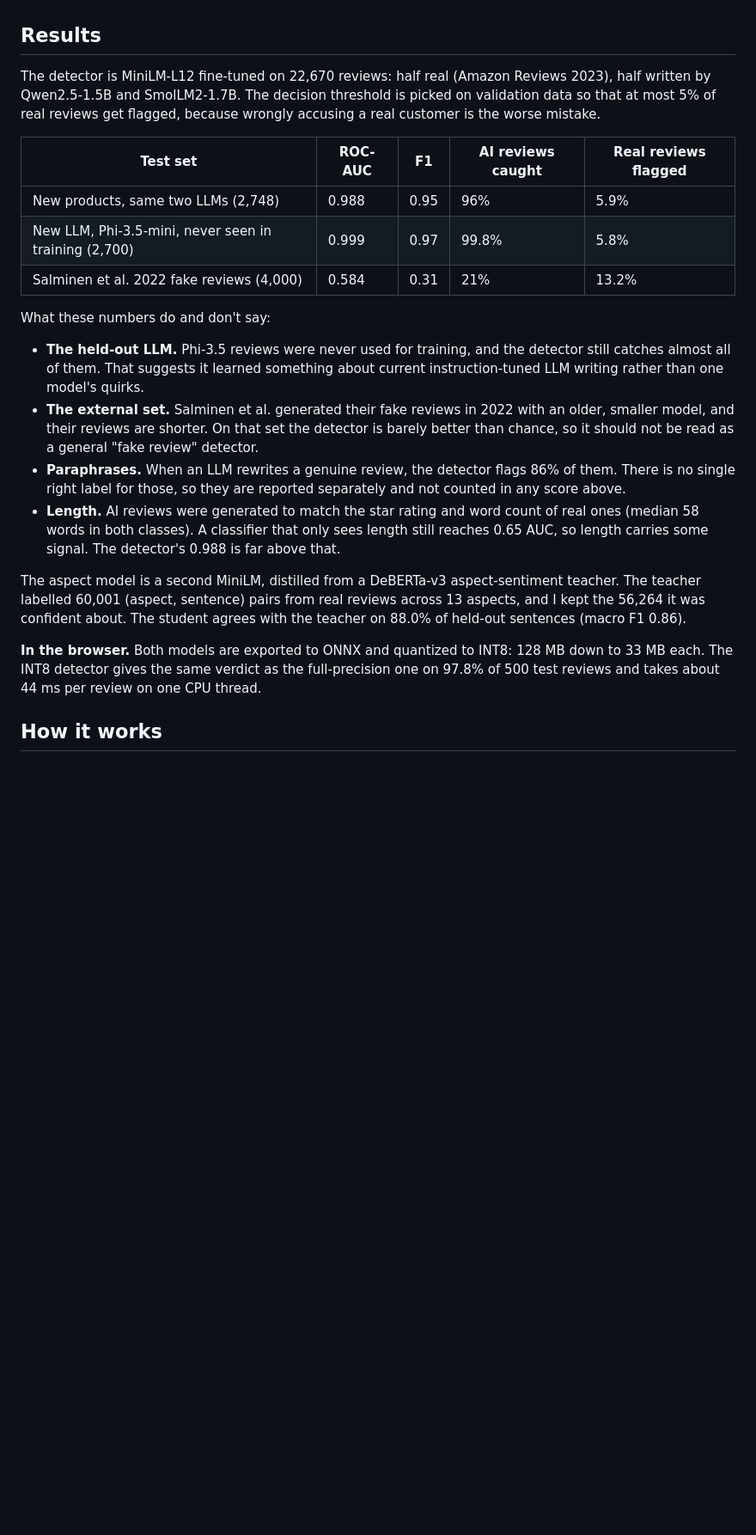
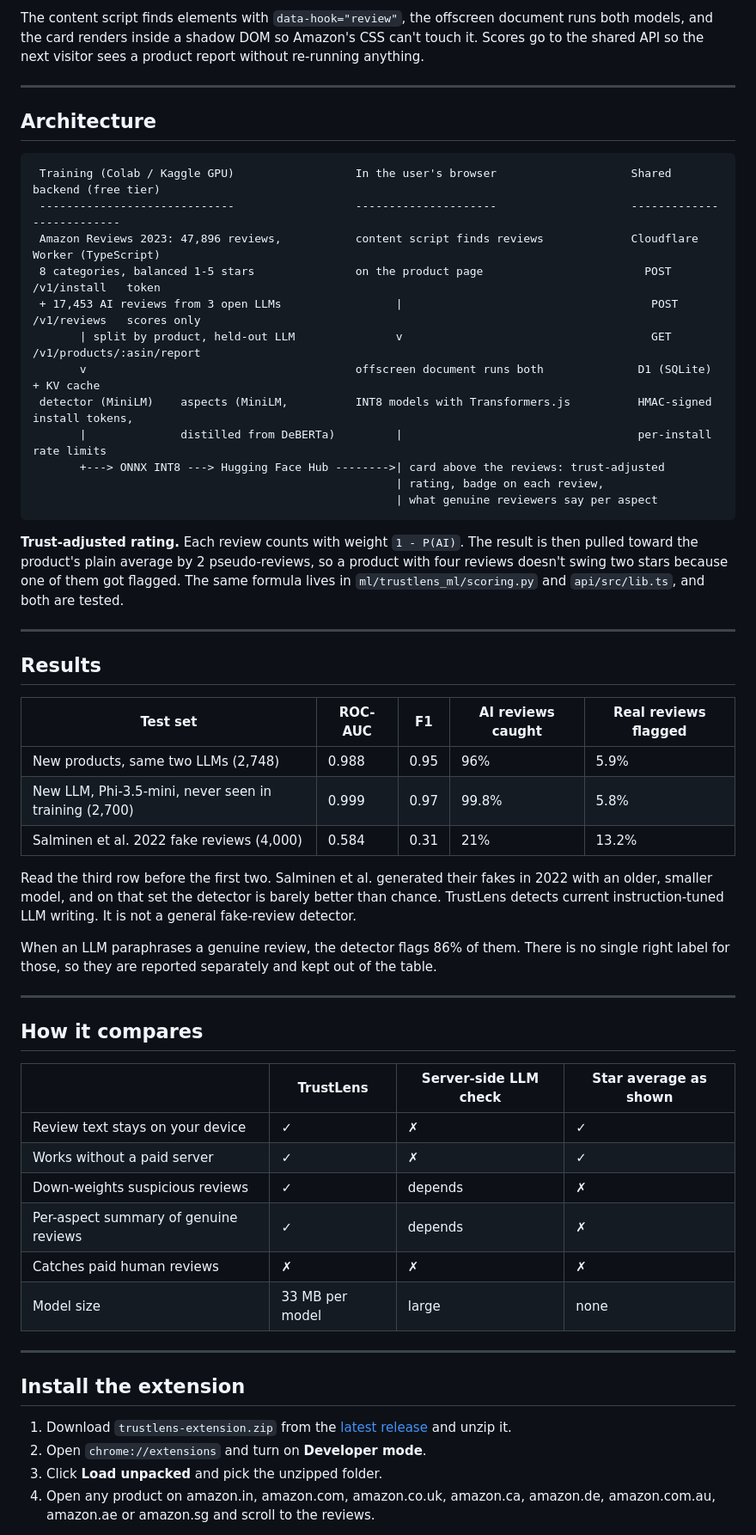
Before and after one commit to Mahendr99ar/trustlens, a Markdown page: README.md, the part around one of its changes. Shown at 86% size. GitHub-like rendering; blank space fills up the shorter version.

````diff
--- a/README.md
+++ b/README.md
@@ -12,7 +71,29 @@ Mozilla shut down Fakespot in July 2025, and small open LLMs now write believabl
+The content script finds elements with `data-hook="review"`, the offscreen document runs both models, and the card renders inside a shadow DOM so Amazon's CSS can't touch it. Scores go to the shared API so the next visitor sees a product report without re-running anything.
+
+---
+
+## Architecture
+
+```
+ Training (Colab / Kaggle GPU)                  In the user's browser                    Shared backend (free tier)
+ -----------------------------                  ---------------------                    --------------------------
+ Amazon Reviews 2023: 47,896 reviews,           content script finds reviews             Cloudflare Worker (TypeScript)
+ 8 categories, balanced 1-5 stars               on the product page                        POST /v1/install   token
+ + 17,453 AI reviews from 3 open LLMs                 |                                     POST /v1/reviews   scores only
+       | split by product, held-out LLM               v                                     GET  /v1/products/:asin/report
+       v                                        offscreen document runs both              D1 (SQLite) + KV cache
+ detector (MiniLM)    aspects (MiniLM,          INT8 models with Transformers.js          HMAC-signed install tokens,
+       |              distilled from DeBERTa)         |                                   per-install rate limits
+       +---> ONNX INT8 ---> Hugging Face Hub -------->| card above the reviews: trust-adjusted
+                                                      | rating, badge on each review,
+                                                      | what genuine reviewers say per aspect
+```
+
+**Trust-adjusted rating.** Each review counts with weight `1 - P(AI)`. The result is then pulled toward the product's plain average by 2 pseudo-reviews, so a product with four reviews doesn't swing two stars because one of them got flagged. The same formula lives in `ml/trustlens_ml/scoring.py` and `api/src/lib.ts`, and both are tested.
+
+---
 
 ## Results
-
-The detector is MiniLM-L12 fine-tuned on 22,670 reviews: half real (Amazon Reviews 2023), half written by Qwen2.5-1.5B and SmolLM2-1.7B. The decision threshold is picked on validation data so that at most 5% of real reviews get flagged, because wrongly accusing a real customer is the worse mistake.
 
 | Test set | ROC-AUC | F1 | AI reviews caught | Real reviews flagged |
 |---|---|---|---|---|
@@ -20,15 +101,29 @@ The detector is MiniLM-L12 fine-tuned on 22,670 reviews: half real (Amazon Revie
 | New LLM, Phi-3.5-mini, never seen in training (2,700) | 0.999 | 0.97 | 99.8% | 5.8% |
 | Salminen et al. 2022 fake reviews (4,000) | 0.584 | 0.31 | 21% | 13.2% |
 
-What these numbers do and don't say:
+Read the third row before the first two. Salminen et al. generated their fakes in 2022 with an older, smaller model, and on that set the detector is barely better than chance. TrustLens detects current instruction-tuned LLM writing. It is not a general fake-review detector.
 
-- **The held-out LLM.** Phi-3.5 reviews were never used for training, and the detector still catches almost all of them. That suggests it learned something about current instruction-tuned LLM writing rather than one model's quirks.
-- **The external set.** Salminen et al. generated their fake reviews in 2022 with an older, smaller model, and their reviews are shorter. On that set the detector is barely better than chance, so it should not be read as a general "fake review" detector.
-- **Paraphrases.** When an LLM rewrites a genuine review, the detector flags 86% of them. There is no single right label for those, so they are reported separately and not counted in any score above.
-- **Length.** AI reviews were generated to match the star rating and word count of real ones (median 58 words in both classes). A classifier that only sees length still reaches 0.65 AUC, so length carries some signal. The detector's 0.988 is far above that.
+When an LLM paraphrases a genuine review, the detector flags 86% of them. There is no single right label for those, so they are reported separately and kept out of the table.
 
-The aspect model is a second MiniLM, distilled from a DeBERTa-v3 aspect-sentiment teacher. The teacher labelled 60,001 (aspect, sentence) pairs from real reviews across 13 aspects, and I kept the 56,264 it was confident about. The student agrees with the teacher on 88.0% of held-out sentences (macro F1 0.86).
+---
 
-**In the browser.** Both models are exported to ONNX and quantized to INT8: 128 MB down to 33 MB each. The INT8 detector gives the same verdict as the full-precision one on 97.8% of 500 test reviews and takes about 44 ms per review on one CPU thread.
+## How it compares
 
-## How it works
+| | TrustLens | Server-side LLM check | Star average as shown |
+|---|---|---|---|
+| Review text stays on your device | ✓ | ✗ | ✓ |
+| Works without a paid server | ✓ | ✗ | ✓ |
+| Down-weights suspicious reviews | ✓ | depends | ✗ |
+| Per-aspect summary of genuine reviews | ✓ | depends | ✗ |
+| Catches paid human reviews | ✗ | ✗ | ✗ |
+| Model size | 33 MB per model | large | none |
+
+---
+
+## Install the extension
+
+1. Download `trustlens-extension.zip` from the [latest release](https://github.com/Mahendr99ar/Trustlens/releases/latest) and unzip it.
+2. Open `chrome://extensions` and turn on **Developer mode**.
+3. Click **Load unpacked** and pick the unzipped folder.
+4. Open any product on amazon.in, amazon.com, amazon.co.uk, amazon.ca, amazon.de, amazon.com.au, amazon.ae or amazon.sg and scroll to the reviews.
+
````
Also changed, not shown: other parts of README.md (+144 -37 lines).
